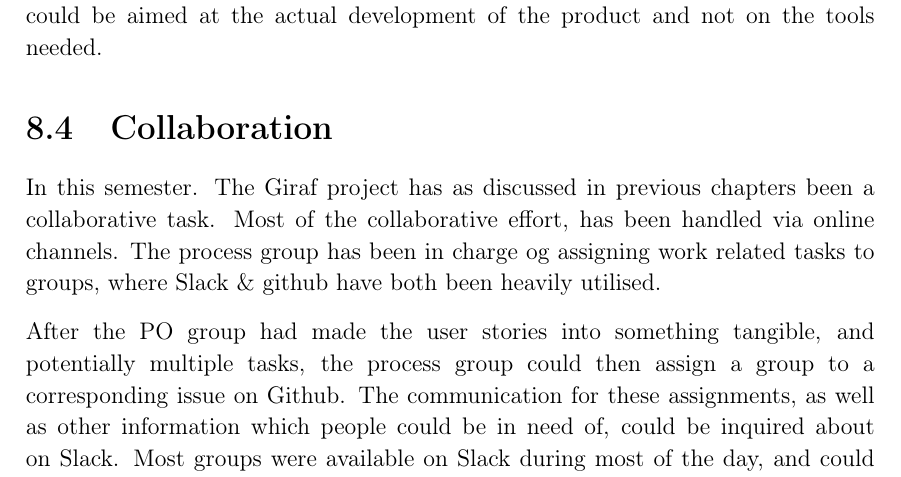
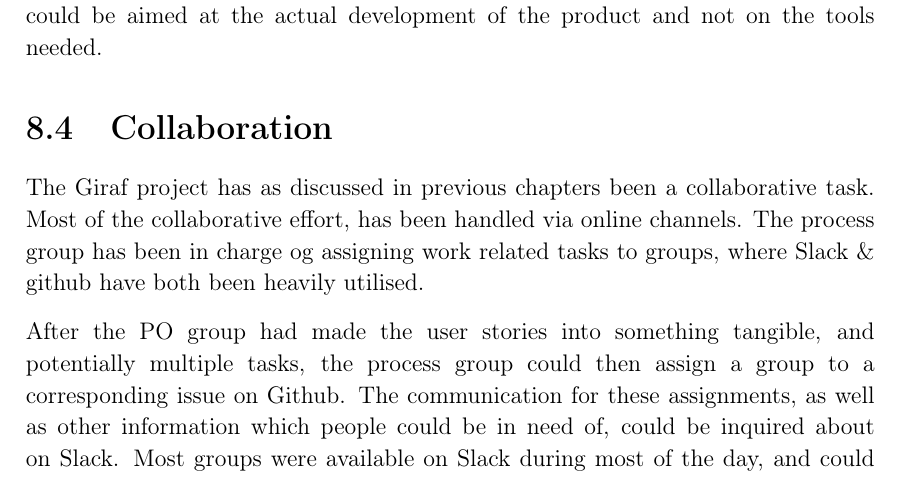
Before and after one commit to thomaslhansen/P6, a LaTeX thesis (report/main.tex, which reads report/4.Evaluation/Collaboration.tex): part of page 65 of 70, cut so that both start at the same text. Compiled offline with pdfLaTeX.

Commit message:
en linje så redundant ud.

```diff
--- a/report/4.Evaluation/Collaboration.tex
+++ b/report/4.Evaluation/Collaboration.tex
@@ -1,5 +1,4 @@
 \section{Collaboration}
-In this semester.
 The Giraf project has as discussed in previous chapters been a collaborative task.
 Most of the collaborative effort, has been handled via online channels.
 The process group has been in charge og assigning work related tasks to groups, where Slack \& github have both been heavily utilised.
```
